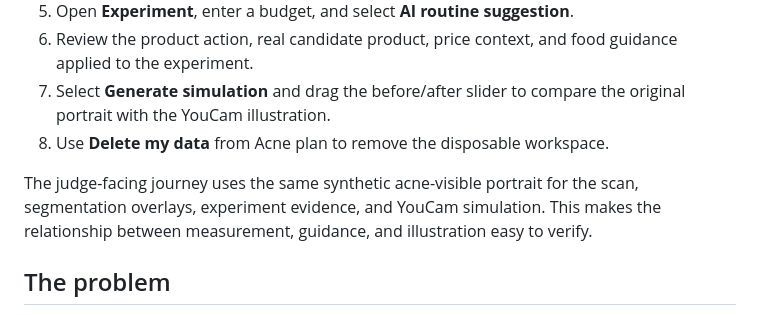
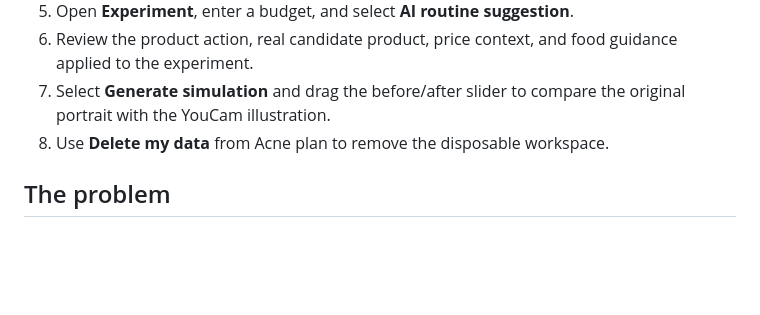
Before and after one commit to Husky-AI9/SkinCause, a Markdown page: README.md, the part around the change. GitHub-like rendering; blank space fills up the shorter version.

```diff
--- a/README.md
+++ b/README.md
@@ -28,8 +28,6 @@ SkinCause provides cosmetic tracking and organizational insights, not medical di
 6. Review the product action, real candidate product, price context, and food guidance applied to the experiment.
 7. Select **Generate simulation** and drag the before/after slider to compare the original portrait with the YouCam illustration.
 8. Use **Delete my data** from Acne plan to remove the disposable workspace.
-
-The judge-facing journey uses the same synthetic acne-visible portrait for the scan, segmentation overlays, experiment evidence, and YouCam simulation. This makes the relationship between measurement, guidance, and illustration easy to verify.
 
 ## The problem
 
```
